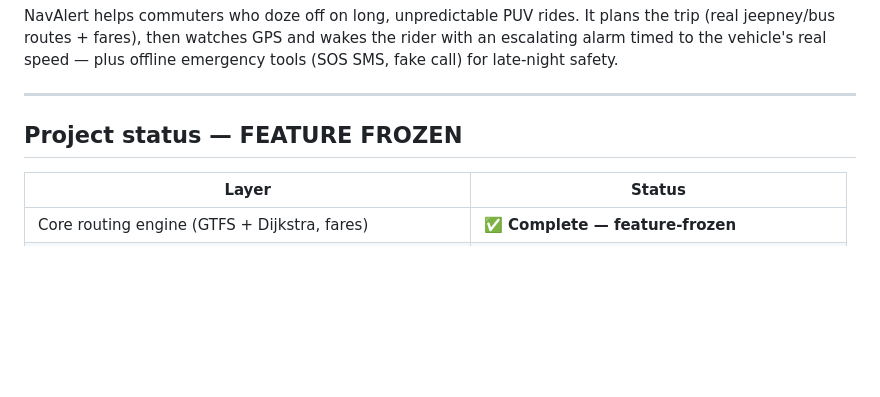
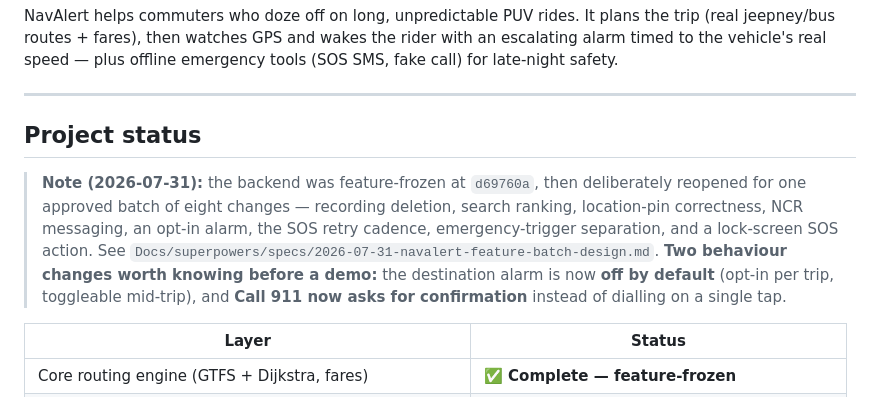
Before and after one commit to AlasdairDev/navalert, a Markdown page: README.md, the part around the change. Rendered like a GitHub page; blank space fills up the shorter version.

Commit message:
docs: README no longer claims feature-frozen
Records the approved post-baseline batch and flags the two behaviour
changes a demo would trip over: the alarm is now opt-in, and Call 911
requires confirmation.

```diff
--- a/README.md
+++ b/README.md
@@ -15,7 +15,17 @@ emergency tools (SOS SMS, fake call) for late-night safety.
 
 ---
 
-## Project status — FEATURE FROZEN
+## Project status
+
+> **Note (2026-07-31):** the backend was feature-frozen at `d69760a`, then
+> deliberately reopened for one approved batch of eight changes — recording
+> deletion, search ranking, location-pin correctness, NCR messaging, an opt-in
+> alarm, the SOS retry cadence, emergency-trigger separation, and a lock-screen
+> SOS action. See
+> `Docs/superpowers/specs/2026-07-31-navalert-feature-batch-design.md`.
+> **Two behaviour changes worth knowing before a demo:** the destination alarm
+> is now **off by default** (opt-in per trip, toggleable mid-trip), and **Call
+> 911 now asks for confirmation** instead of dialling on a single tap.
 
 | Layer | Status |
 |---|---|
```
